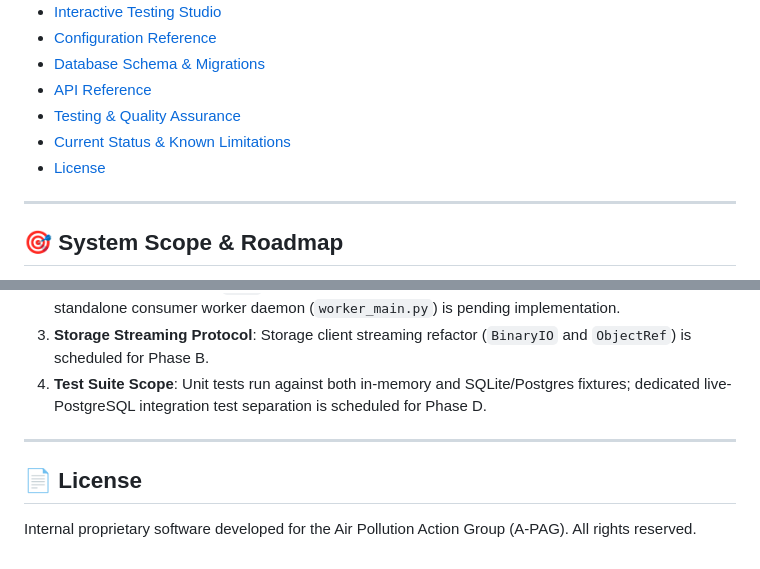
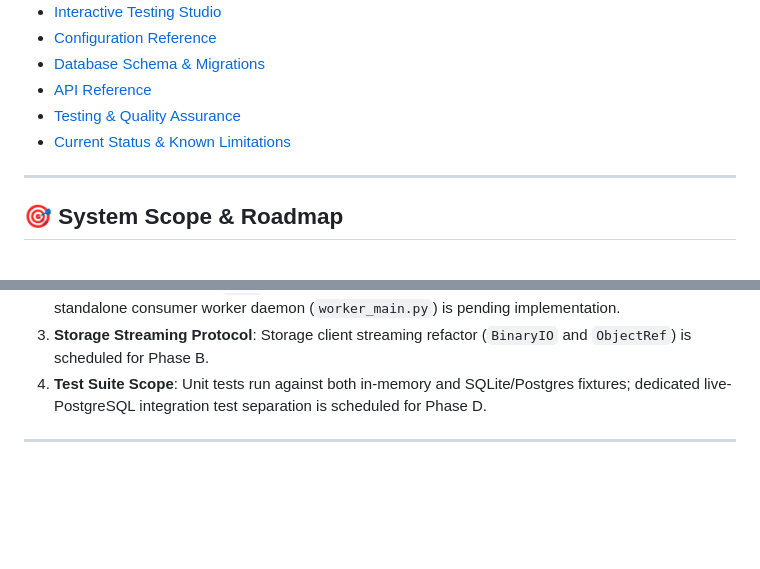
Before and after one commit to AirPollutinActionGroup/A-PAG-AI-KNOWLEDGE-BASE, a Markdown page: README.md, 2 parts joined by grey strips. Drawn GitHub-style; blank space fills up the shorter version.

Commit message:
docs: remove license reference from README

```diff
--- a/README.md
+++ b/README.md
@@ -23,7 +23,6 @@
 - [API Reference](#-api-reference)
 - [Testing & Quality Assurance](#-testing--quality-assurance)
 - [Current Status & Known Limitations](#-current-status--known-limitations)
-- [License](#-license)
 
 ---
 
@@ -296,7 +295,3 @@ uv run ruff check src/ tests/ main.py
 4. **Test Suite Scope**: Unit tests run against both in-memory and SQLite/Postgres fixtures; dedicated live-PostgreSQL integration test separation is scheduled for Phase D.
 
 ---
-
-## 📄 License
-
-Internal proprietary software developed for the Air Pollution Action Group (A-PAG). All rights reserved.
```
